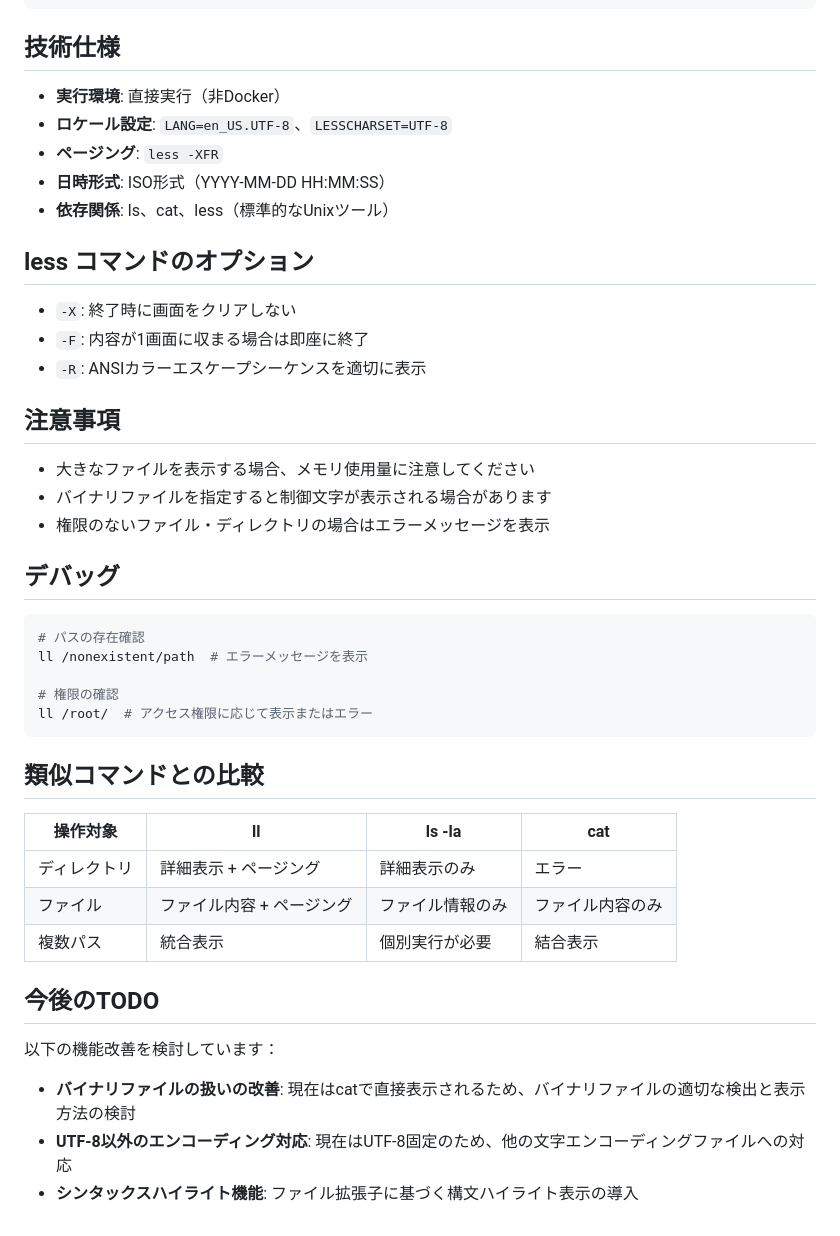
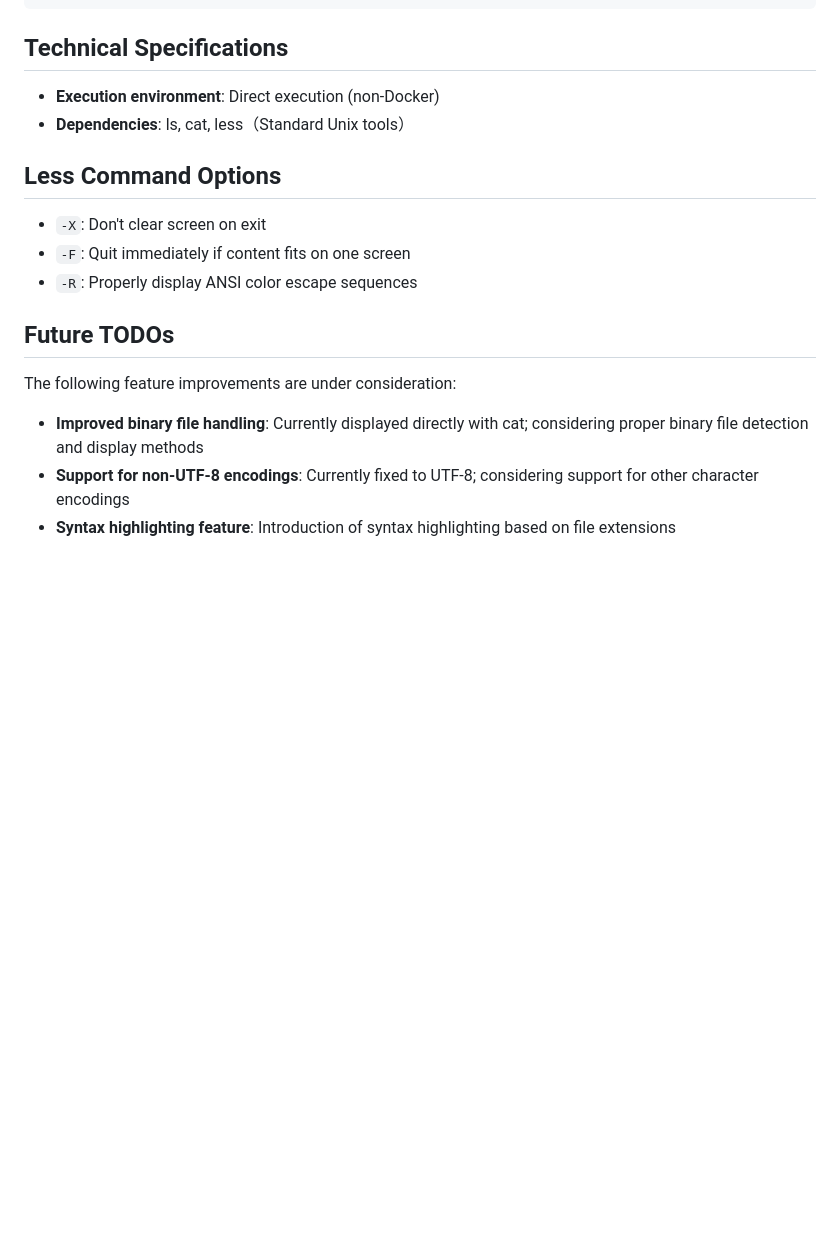
Before and after one commit to suzuki-navi/rboxes, a Markdown page: app/ll/README.md, the part around one of its changes. Drawn GitHub-style; blank space fills up the shorter version.

````diff
--- a/app/ll/README.md
+++ b/app/ll/README.md
@@ -82,48 +87,21 @@ drwxr-xr-x 25 user user 4096 2024-01-15 14:25 ../
 -rw-r--r--  1 user user 1543 2024-01-15 14:30 main.py
 ```
 
-## 技術仕様
+## Technical Specifications
 
-- **実行環境**: 直接実行（非Docker）
-- **ロケール設定**: `LANG=en_US.UTF-8`、`LESSCHARSET=UTF-8`
-- **ページング**: `less -XFR`
-- **日時形式**: ISO形式（YYYY-MM-DD HH:MM:SS）
-- **依存関係**: ls、cat、less（標準的なUnixツール）
+- **Execution environment**: Direct execution (non-Docker)
+- **Dependencies**: ls, cat, less（Standard Unix tools）
 
-## less コマンドのオプション
+## Less Command Options
 
-- `-X`: 終了時に画面をクリアしない
-- `-F`: 内容が1画面に収まる場合は即座に終了
-- `-R`: ANSIカラーエスケープシーケンスを適切に表示
+- `-X`: Don't clear screen on exit
+- `-F`: Quit immediately if content fits on one screen
+- `-R`: Properly display ANSI color escape sequences
 
-## 注意事項
+## Future TODOs
 
-- 大きなファイルを表示する場合、メモリ使用量に注意してください
-- バイナリファイルを指定すると制御文字が表示される場合があります
-- 権限のないファイル・ディレクトリの場合はエラーメッセージを表示
+The following feature improvements are under consideration:
 
-## デバッグ
-
-```bash
-# パスの存在確認
-ll /nonexistent/path  # エラーメッセージを表示
-
-# 権限の確認
-ll /root/  # アクセス権限に応じて表示またはエラー
-```
-
-## 類似コマンドとの比較
-
-| 操作対象 | ll | ls -la | cat |
-|---------|-----|--------|-----|
-| ディレクトリ | 詳細表示 + ページング | 詳細表示のみ | エラー |
-| ファイル | ファイル内容 + ページング | ファイル情報のみ | ファイル内容のみ |
-| 複数パス | 統合表示 | 個別実行が必要 | 結合表示 |
-
-## 今後のTODO
-
-以下の機能改善を検討しています：
-
-- **バイナリファイルの扱いの改善**: 現在はcatで直接表示されるため、バイナリファイルの適切な検出と表示方法の検討
-- **UTF-8以外のエンコーディング対応**: 現在はUTF-8固定のため、他の文字エンコーディングファイルへの対応
-- **シンタックスハイライト機能**: ファイル拡張子に基づく構文ハイライト表示の導入
+- **Improved binary file handling**: Currently displayed directly with cat; considering proper binary file detection and display methods
+- **Support for non-UTF-8 encodings**: Currently fixed to UTF-8; considering support for other character encodings
+- **Syntax highlighting feature**: Introduction of syntax highlighting based on file extensions
````
Also changed, not shown: other parts of app/ll/README.md (+29 -24 lines).
